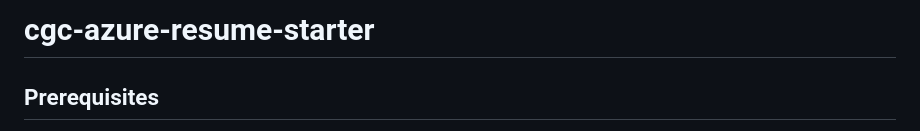
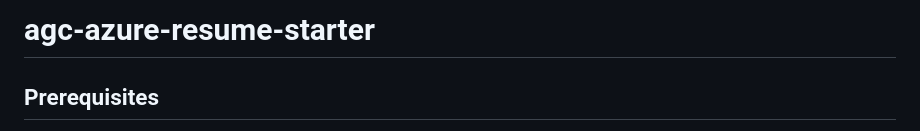
Before and after one commit to vishnukumartr/acg-resume-challenge, a Markdown page: README.md, the part around the change. Rendered like a GitHub page.

```diff
--- a/README.md
+++ b/README.md
@@ -1,4 +1,4 @@
-# cgc-azure-resume-starter
+# agc-azure-resume-starter
 
 ## Prerequisites
 
```
